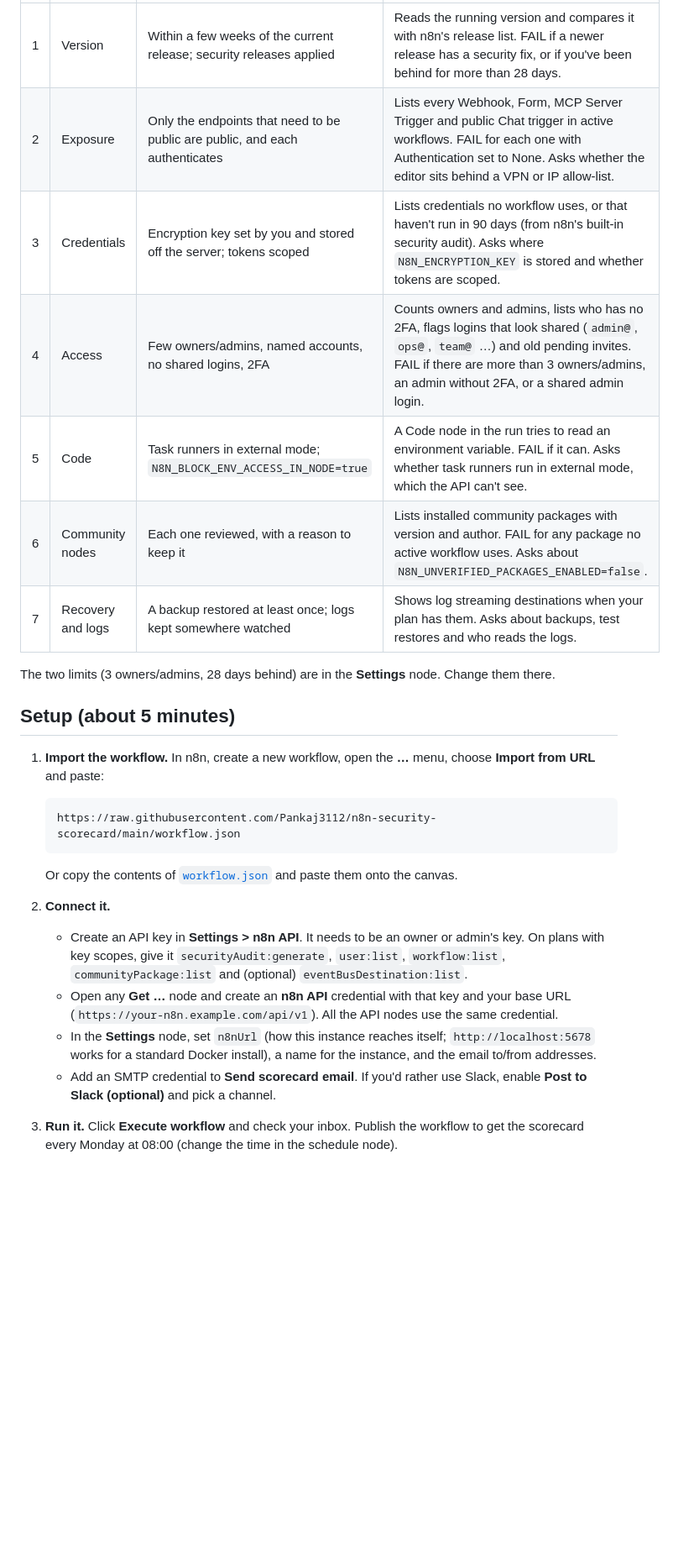
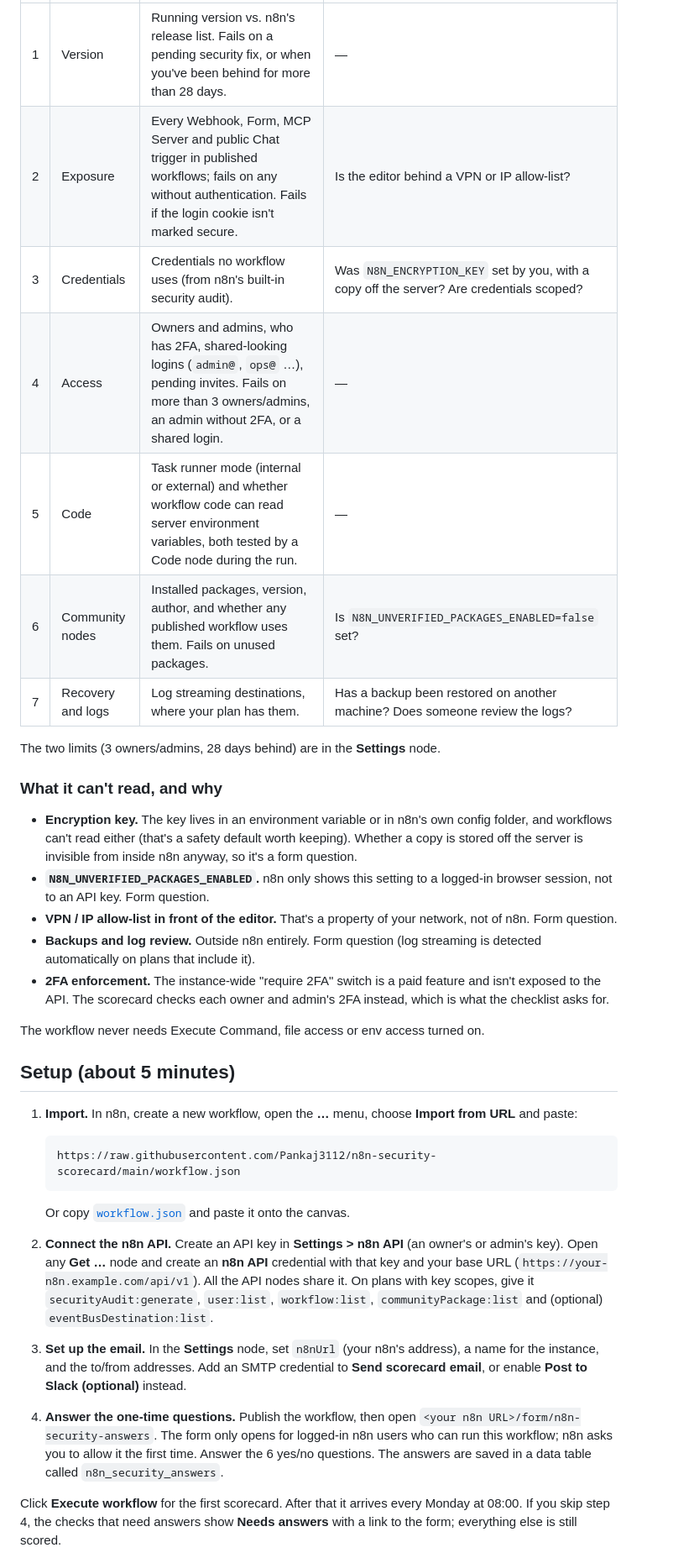
Before and after one commit to Pankaj3112/n8n-security-scorecard, a Markdown page: README.md, the part around one of its changes. Shown at 84% size. Drawn GitHub-style; blank space fills up the shorter version.

````diff
--- a/README.md
+++ b/README.md
@@ -23,41 +21,63 @@ unused community node.*
 |---|---|---|---|
-| 1 | Version | Within a few weeks of the current release; security releases applied | Reads the running version and compares it with n8n's release list. FAIL if a newer release has a security fix, or if you've been behind for more than 28 days. |
-| 2 | Exposure | Only the endpoints that need to be public are public, and each authenticates | Lists every Webhook, Form, MCP Server Trigger and public Chat trigger in active workflows. FAIL for each one with Authentication set to None. Asks whether the editor sits behind a VPN or IP allow-list. |
-| 3 | Credentials | Encryption key set by you and stored off the server; tokens scoped | Lists credentials no workflow uses, or that haven't run in 90 days (from n8n's built-in security audit). Asks where `N8N_ENCRYPTION_KEY` is stored and whether tokens are scoped. |
-| 4 | Access | Few owners/admins, named accounts, no shared logins, 2FA | Counts owners and admins, lists who has no 2FA, flags logins that look shared (`admin@`, `ops@`, `team@` …) and old pending invites. FAIL if there are more than 3 owners/admins, an admin without 2FA, or a shared admin login. |
-| 5 | Code | Task runners in external mode; `N8N_BLOCK_ENV_ACCESS_IN_NODE=true` | A Code node in the run tries to read an environment variable. FAIL if it can. Asks whether task runners run in external mode, which the API can't see. |
-| 6 | Community nodes | Each one reviewed, with a reason to keep it | Lists installed community packages with version and author. FAIL for any package no active workflow uses. Asks about `N8N_UNVERIFIED_PACKAGES_ENABLED=false`. |
-| 7 | Recovery and logs | A backup restored at least once; logs kept somewhere watched | Shows log streaming destinations when your plan has them. Asks about backups, test restores and who reads the logs. |
+| 1 | Version | Running version vs. n8n's release list. Fails on a pending security fix, or when you've been behind for more than 28 days. | — |
+| 2 | Exposure | Every Webhook, Form, MCP Server and public Chat trigger in published workflows; fails on any without authentication. Fails if the login cookie isn't marked secure. | Is the editor behind a VPN or IP allow-list? |
+| 3 | Credentials | Credentials no workflow uses (from n8n's built-in security audit). | Was `N8N_ENCRYPTION_KEY` set by you, with a copy off the server? Are credentials scoped? |
+| 4 | Access | Owners and admins, who has 2FA, shared-looking logins (`admin@`, `ops@` …), pending invites. Fails on more than 3 owners/admins, an admin without 2FA, or a shared login. | — |
+| 5 | Code | Task runner mode (internal or external) and whether workflow code can read server environment variables, both tested by a Code node during the run. | — |
+| 6 | Community nodes | Installed packages, version, author, and whether any published workflow uses them. Fails on unused packages. | Is `N8N_UNVERIFIED_PACKAGES_ENABLED=false` set? |
+| 7 | Recovery and logs | Log streaming destinations, where your plan has them. | Has a backup been restored on another machine? Does someone review the logs? |
 
 The two limits (3 owners/admins, 28 days behind) are in the **Settings** node.
-Change them there.
+
+### What it can't read, and why
+
+- **Encryption key.** The key lives in an environment variable or in n8n's
+  own config folder, and workflows can't read either (that's a safety default
+  worth keeping). Whether a copy is stored off the server is invisible from
+  inside n8n anyway, so it's a form question.
+- **`N8N_UNVERIFIED_PACKAGES_ENABLED`.** n8n only shows this setting to a
+  logged-in browser session, not to an API key. Form question.
+- **VPN / IP allow-list in front of the editor.** That's a property of your
+  network, not of n8n. Form question.
+- **Backups and log review.** Outside n8n entirely. Form question (log
+  streaming is detected automatically on plans that include it).
+- **2FA enforcement.** The instance-wide "require 2FA" switch is a paid feature
+  and isn't exposed to the API. The scorecard checks each owner and admin's 2FA
+  instead, which is what the checklist asks for.
+
+The workflow never needs Execute Command, file access or env access turned on.
 
 ## Setup (about 5 minutes)
 
-1. **Import the workflow.** In n8n, create a new workflow, open the **…** menu,
-   choose **Import from URL** and paste:
+1. **Import.** In n8n, create a new workflow, open the **…** menu, choose
+   **Import from URL** and paste:
 
    ```
    https://raw.githubusercontent.com/Pankaj3112/n8n-security-scorecard/main/workflow.json
    ```
 
-   Or copy the contents of [`workflow.json`](workflow.json) and paste them onto
-   the canvas.
+   Or copy [`workflow.json`](workflow.json) and paste it onto the canvas.
 
-2. **Connect it.**
-   - Create an API key in **Settings > n8n API**. It needs to be an owner or
-     admin's key. On plans with key scopes, give it `securityAudit:generate`,
-     `user:list`, `workflow:list`, `communityPackage:list` and (optional)
-     `eventBusDestination:list`.
-   - Open any **Get …** node and create an **n8n API** credential with that key
-     and your base URL (`https://your-n8n.example.com/api/v1`). All the API
-     nodes use the same credential.
-   - In the **Settings** node, set `n8nUrl` (how this instance reaches itself;
-     `http://localhost:5678` works for a standard Docker install), a name for
-     the instance, and the email to/from addresses.
-   - Add an SMTP credential to **Send scorecard email**. If you'd rather use
-     Slack, enable **Post to Slack (optional)** and pick a channel.
+2. **Connect the n8n API.** Create an API key in **Settings > n8n API** (an
+   owner's or admin's key). Open any **Get …** node and create an **n8n API**
+   credential with that key and your base URL
+   (`https://your-n8n.example.com/api/v1`). All the API nodes share it. On plans
+   with key scopes, give it `securityAudit:generate`, `user:list`,
+   `workflow:list`, `communityPackage:list` and (optional)
+   `eventBusDestination:list`.
 
-3. **Run it.** Click **Execute workflow** and check your inbox. Publish the
-   workflow to get the scorecard every Monday at 08:00 (change the time in the
-   schedule node).
+3. **Set up the email.** In the **Settings** node, set `n8nUrl` (your n8n's
+   address), a name for the instance, and the to/from addresses. Add an SMTP
+   credential to **Send scorecard email**, or enable **Post to Slack
+   (optional)** instead.
+
+4. **Answer the one-time questions.** Publish the workflow, then open
+   `<your n8n URL>/form/n8n-security-answers`. The form only opens for
+   logged-in n8n users who can run this workflow; n8n asks you to allow it the
+   first time. Answer the 6 yes/no questions. The answers are saved in a data
+   table called `n8n_security_answers`.
+
+Click **Execute workflow** for the first scorecard. After that it arrives every
+Monday at 08:00. If you skip step 4, the checks that need answers show
+**Needs answers** with a link to the form; everything else is still scored.
+
````
Also changed, not shown: other parts of README.md (+25 -23 lines), screenshots/form.png (added), screenshots/scorecard.png, screenshots/workflow.png, 4 other files.
